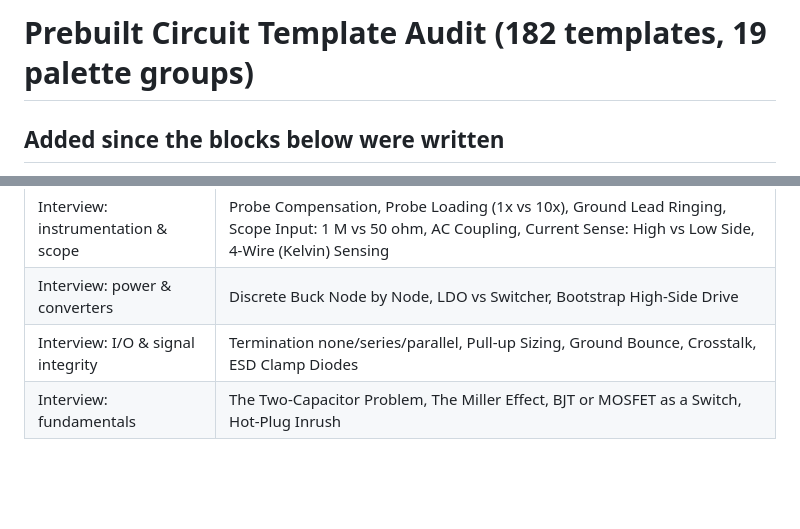
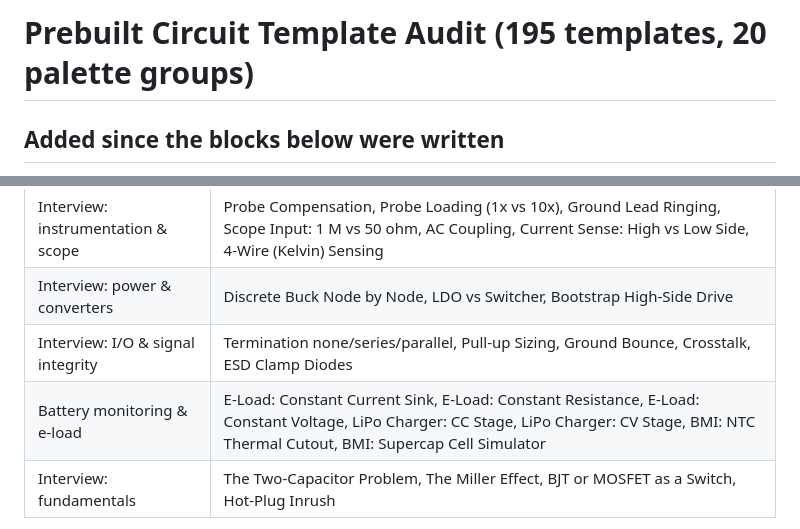
Before and after one commit to jfalvarez1/circuit_toy, a Markdown page: TEMPLATE_AUDIT.md, 2 parts joined by grey strips. Rendered like a GitHub page; blank space fills up the shorter version.

Commit message:
Add the BMI group to the template audit index
Co-Authored-By: Claude Opus 5 <noreply@anthropic.com>
Claude-Session: https://claude.ai/code/session_01F7AKhJecwayx9a2pGJAkNF

```diff
--- a/TEMPLATE_AUDIT.md
+++ b/TEMPLATE_AUDIT.md
@@ -1,4 +1,4 @@
-# Prebuilt Circuit Template Audit (182 templates, 19 palette groups)
+# Prebuilt Circuit Template Audit (195 templates, 20 palette groups)
 
 ## Added since the blocks below were written
 
@@ -17,6 +17,7 @@ where every one ends with a TRY or an INTERVIEW line.
 | Interview: instrumentation & scope | Probe Compensation, Probe Loading (1x vs 10x), Ground Lead Ringing, Scope Input: 1 M vs 50 ohm, AC Coupling, Current Sense: High vs Low Side, 4-Wire (Kelvin) Sensing |
 | Interview: power & converters | Discrete Buck Node by Node, LDO vs Switcher, Bootstrap High-Side Drive |
 | Interview: I/O & signal integrity | Termination none/series/parallel, Pull-up Sizing, Ground Bounce, Crosstalk, ESD Clamp Diodes |
+| Battery monitoring & e-load | E-Load: Constant Current Sink, E-Load: Constant Resistance, E-Load: Constant Voltage, LiPo Charger: CC Stage, LiPo Charger: CV Stage, BMI: NTC Thermal Cutout, BMI: Supercap Cell Simulator |
 | Interview: fundamentals | The Two-Capacitor Problem, The Miller Effect, BJT or MOSFET as a Switch, Hot-Plug Inrush |
 
 One is deliberately absent and written up in `docs/ROADMAP.md`: a **delay-line transmission line**
```
